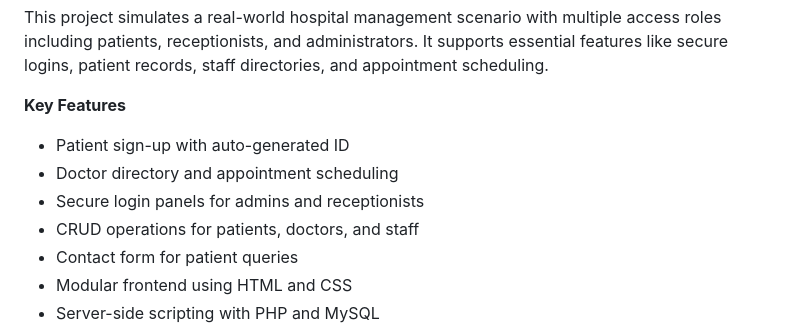
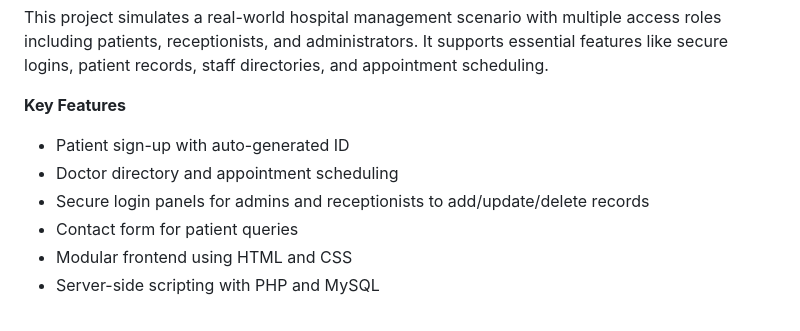
Before and after one commit to nikitasharmah/hospital-website, a Markdown page: README.md, the part around the change. Rendered like a GitHub page.

```diff
--- a/README.md
+++ b/README.md
@@ -10,8 +10,7 @@ This project simulates a real-world hospital management scenario with multiple a
 
 - Patient sign-up with auto-generated ID
 - Doctor directory and appointment scheduling
-- Secure login panels for admins and receptionists
-- CRUD operations for patients, doctors, and staff
+- Secure login panels for admins and receptionists to add/update/delete records
 - Contact form for patient queries
 - Modular frontend using HTML and CSS
 - Server-side scripting with PHP and MySQL
```
